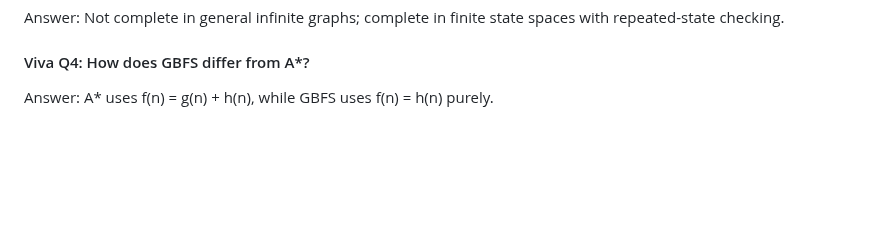
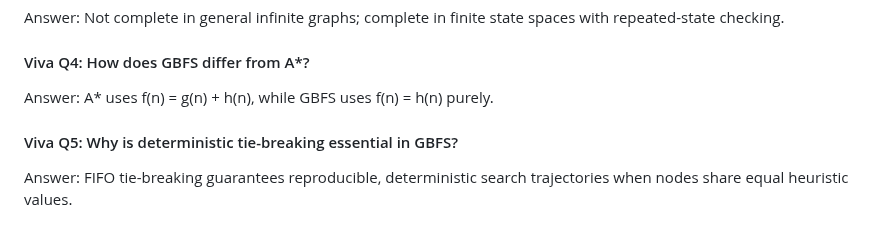
Before and after one commit to lakshyamehrotra28/AI-8Puzzle-Visualizer, a Markdown page: docs/algorithm-explanation.md, the part around the change. Drawn GitHub-style; blank space fills up the shorter version.

Commit message:
docs: add Viva Question 5 on tie-breaking mechanisms

```diff
--- a/docs/algorithm-explanation.md
+++ b/docs/algorithm-explanation.md
@@ -359,3 +359,7 @@ Answer: Not complete in general infinite graphs; complete in finite state spaces
 
 #### Viva Q4: How does GBFS differ from A*?
 Answer: A* uses f(n) = g(n) + h(n), while GBFS uses f(n) = h(n) purely.
+
+
+#### Viva Q5: Why is deterministic tie-breaking essential in GBFS?
+Answer: FIFO tie-breaking guarantees reproducible, deterministic search trajectories when nodes share equal heuristic values.
```
